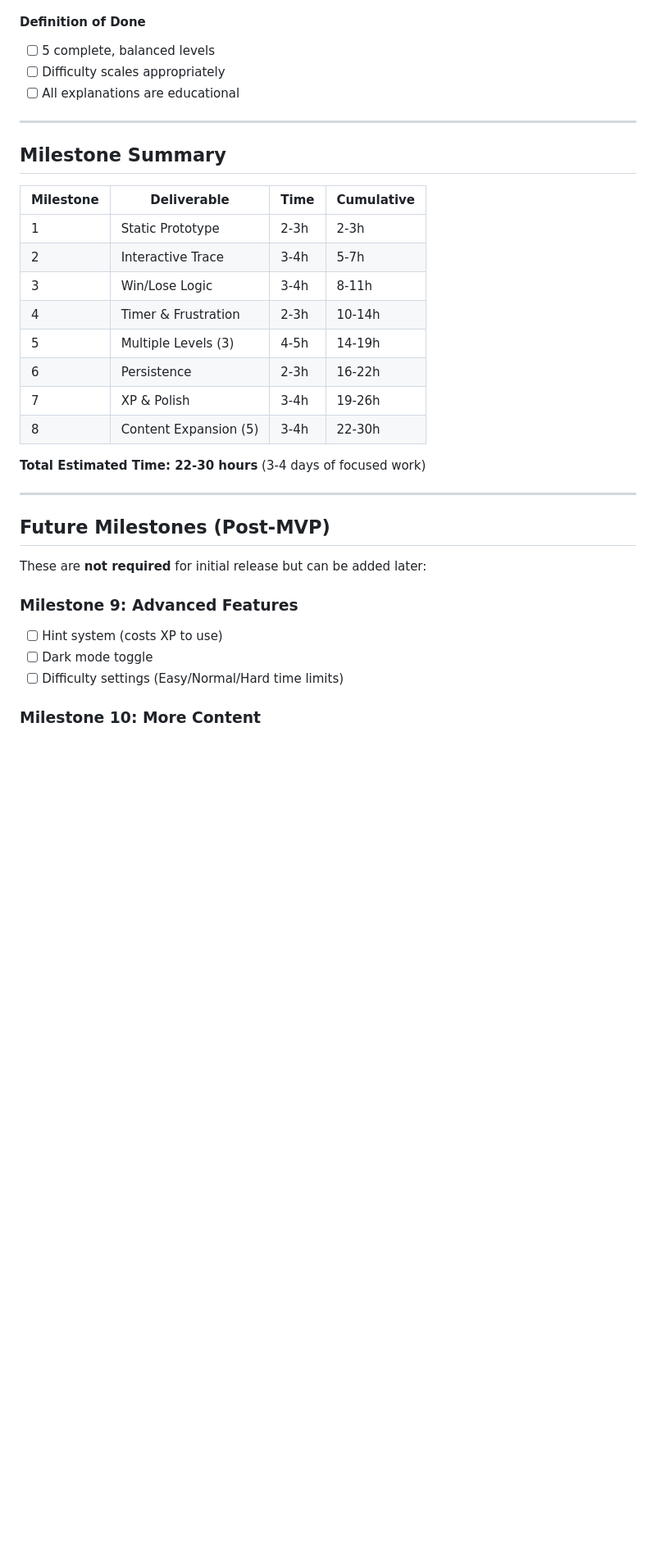
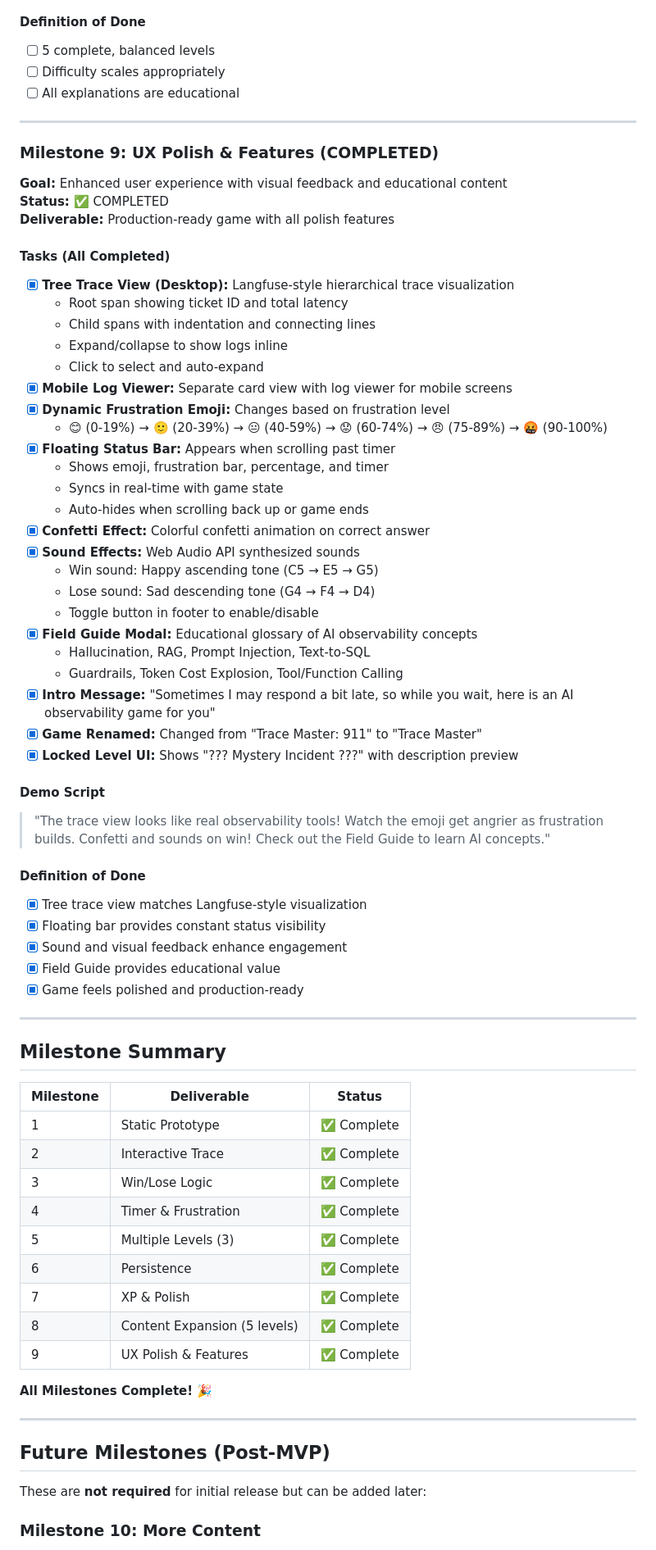
Before and after one commit to soumendrak/nohello, a Markdown page: agents.md, the part around one of its changes. Shown at 82% size. Rendered like a GitHub page; blank space fills up the shorter version.

Commit message:
Add Milestone 9 completion documentation with UX polish features

```diff
--- a/agents.md
+++ b/agents.md
@@ -689,20 +689,63 @@ If implementing audio:
 
 ---
 
+### Milestone 9: UX Polish & Features (COMPLETED)
+**Goal:** Enhanced user experience with visual feedback and educational content
+**Status:** ✅ COMPLETED
+**Deliverable:** Production-ready game with all polish features
+
+#### Tasks (All Completed)
+- [x] **Tree Trace View (Desktop):** Langfuse-style hierarchical trace visualization
+  - Root span showing ticket ID and total latency
+  - Child spans with indentation and connecting lines
+  - Expand/collapse to show logs inline
+  - Click to select and auto-expand
+- [x] **Mobile Log Viewer:** Separate card view with log viewer for mobile screens
+- [x] **Dynamic Frustration Emoji:** Changes based on frustration level
+  - 😊 (0-19%) → 🙂 (20-39%) → 😐 (40-59%) → 😟 (60-74%) → 😠 (75-89%) → 🤬 (90-100%)
+- [x] **Floating Status Bar:** Appears when scrolling past timer
+  - Shows emoji, frustration bar, percentage, and timer
+  - Syncs in real-time with game state
+  - Auto-hides when scrolling back up or game ends
+- [x] **Confetti Effect:** Colorful confetti animation on correct answer
+- [x] **Sound Effects:** Web Audio API synthesized sounds
+  - Win sound: Happy ascending tone (C5 → E5 → G5)
+  - Lose sound: Sad descending tone (G4 → F4 → D4)
+  - Toggle button in footer to enable/disable
+- [x] **Field Guide Modal:** Educational glossary of AI observability concepts
+  - Hallucination, RAG, Prompt Injection, Text-to-SQL
+  - Guardrails, Token Cost Explosion, Tool/Function Calling
+- [x] **Intro Message:** "Sometimes I may respond a bit late, so while you wait, here is an AI observability game for you"
+- [x] **Game Renamed:** Changed from "Trace Master: 911" to "Trace Master"
+- [x] **Locked Level UI:** Shows "??? Mystery Incident ???" with description preview
+
+#### Demo Script
+> "The trace view looks like real observability tools! Watch the emoji get angrier as frustration builds. Confetti and sounds on win! Check out the Field Guide to learn AI concepts."
+
+#### Definition of Done
+- [x] Tree trace view matches Langfuse-style visualization
+- [x] Floating bar provides constant status visibility
+- [x] Sound and visual feedback enhance engagement
+- [x] Field Guide provides educational value
+- [x] Game feels polished and production-ready
+
+---
+
 ## Milestone Summary
 
-| Milestone | Deliverable | Time | Cumulative |
-|-----------|-------------|------|------------|
-| 1 | Static Prototype | 2-3h | 2-3h |
-| 2 | Interactive Trace | 3-4h | 5-7h |
-| 3 | Win/Lose Logic | 3-4h | 8-11h |
-| 4 | Timer & Frustration | 2-3h | 10-14h |
-| 5 | Multiple Levels (3) | 4-5h | 14-19h |
-| 6 | Persistence | 2-3h | 16-22h |
-| 7 | XP & Polish | 3-4h | 19-26h |
-| 8 | Content Expansion (5) | 3-4h | 22-30h |
+| Milestone | Deliverable | Status |
+|-----------|-------------|--------|
+| 1 | Static Prototype | ✅ Complete |
+| 2 | Interactive Trace | ✅ Complete |
+| 3 | Win/Lose Logic | ✅ Complete |
+| 4 | Timer & Frustration | ✅ Complete |
+| 5 | Multiple Levels (3) | ✅ Complete |
+| 6 | Persistence | ✅ Complete |
+| 7 | XP & Polish | ✅ Complete |
+| 8 | Content Expansion (5 levels) | ✅ Complete |
+| 9 | UX Polish & Features | ✅ Complete |
 
-**Total Estimated Time: 22-30 hours** (3-4 days of focused work)
+**All Milestones Complete!** 🎉
 
 ---
 
@@ -710,11 +753,6 @@ If implementing audio:
 
 These are **not required** for initial release but can be added later:
 
-### Milestone 9: Advanced Features
-- [ ] Hint system (costs XP to use)
-- [ ] Dark mode toggle
-- [ ] Difficulty settings (Easy/Normal/Hard time limits)
-
 ### Milestone 10: More Content
 - [ ] Levels 6-10 (Hard/Expert difficulty)
 - [ ] Achievement badges
```
Also changed, not shown: other parts of agents.md (+7 -5 lines).
